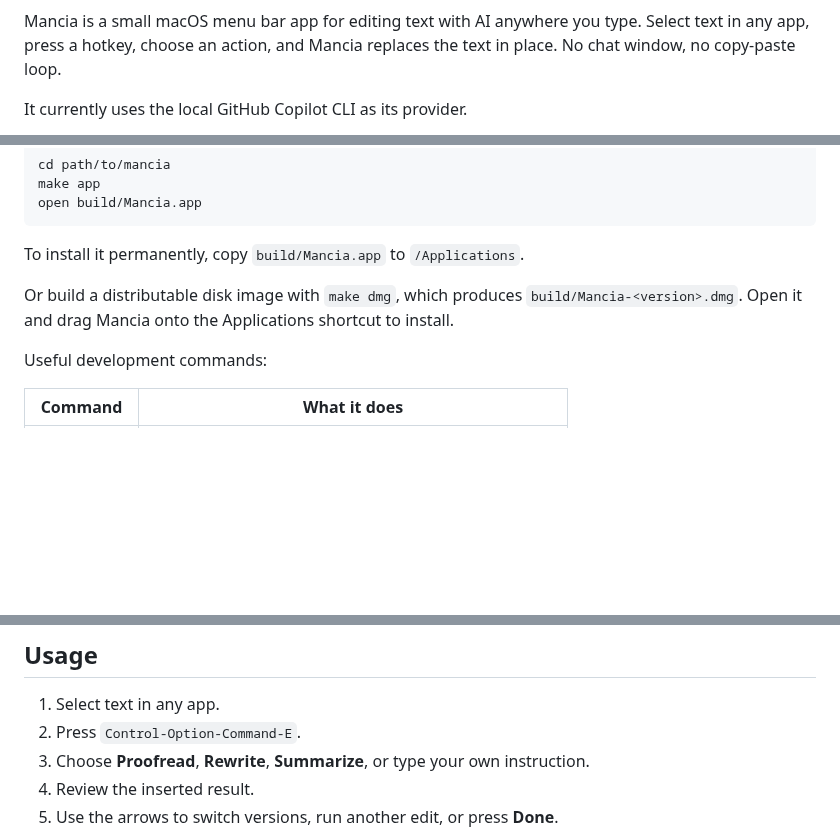
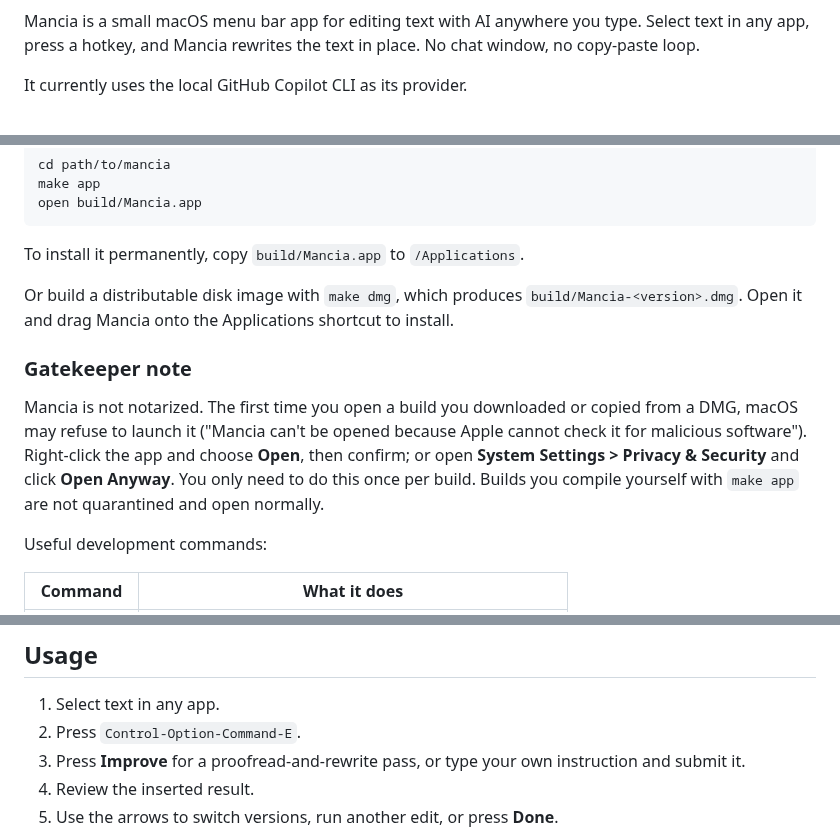
Before and after one commit to peteriz/mancia, a Markdown page: README.md, 3 parts joined by grey strips. GitHub-like rendering; blank space fills up the shorter version.

```diff
--- a/README.md
+++ b/README.md
@@ -7,5 +14,5 @@
 Mancia is a small macOS menu bar app for editing text with AI anywhere you type.
-Select text in any app, press a hotkey, choose an action, and Mancia replaces
-the text in place. No chat window, no copy-paste loop.
+Select text in any app, press a hotkey, and Mancia rewrites the text in place.
+No chat window, no copy-paste loop.
 
 It currently uses the local GitHub Copilot CLI as its provider.
@@ -49,6 +60,15 @@ Or build a distributable disk image with `make dmg`, which produces
 `build/Mancia-<version>.dmg`. Open it and drag Mancia onto the Applications
 shortcut to install.
 
+### Gatekeeper note
+
+Mancia is not notarized. The first time you open a build you downloaded or
+copied from a DMG, macOS may refuse to launch it ("Mancia can't be opened
+because Apple cannot check it for malicious software"). Right-click the app and
+choose **Open**, then confirm; or open **System Settings > Privacy & Security**
+and click **Open Anyway**. You only need to do this once per build. Builds you
+compile yourself with `make app` are not quarantined and open normally.
+
 Useful development commands:
 
 | Command | What it does |
@@ -81,6 +101,7 @@ CODESIGN_ID="Mancia Dev Signing" make app
 
 1. Select text in any app.
 2. Press `Control-Option-Command-E`.
-3. Choose **Proofread**, **Rewrite**, **Summarize**, or type your own instruction.
+3. Press **Improve** for a proofread-and-rewrite pass, or type your own
+   instruction and submit it.
 4. Review the inserted result.
 5. Use the arrows to switch versions, run another edit, or press **Done**.
```
Also changed, not shown: other parts of README.md (+18 -1 lines), .github/PULL_REQUEST_TEMPLATE.md (added, +19 -0 lines), CHANGELOG.md (added, +37 -0 lines), CODE_OF_CONDUCT.md (added, +133 -0 lines), docs/CONTRIBUTING.md (+14 -0 lines), docs/SPEC.md (+19 -0 lines), docs/assets/panel-applied.png (added), docs/assets/panel-screenshot.png (added), 4 other files.
